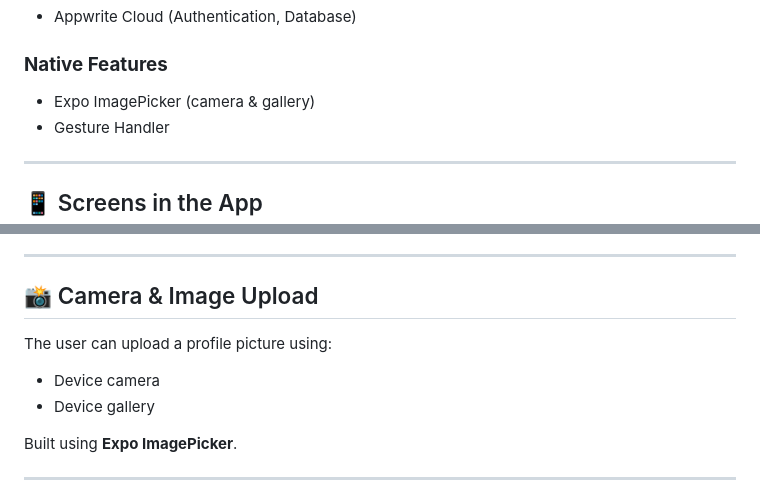
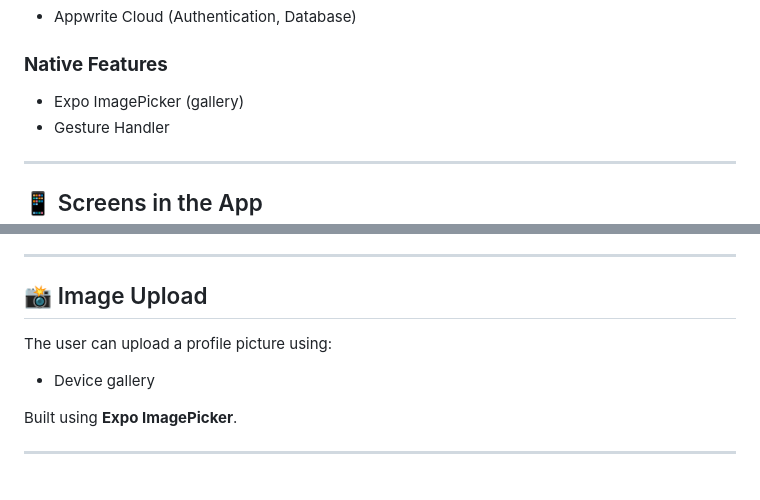
Before and after one commit to vonSchalienR/Advance-Application-Dev---Task-App, a Markdown page: README.md, 2 parts joined by grey strips. GitHub-like rendering.

```diff
--- a/README.md
+++ b/README.md
@@ -57,7 +57,7 @@ These features were submitted to and approved by the instructor before implement
 - Appwrite Cloud (Authentication, Database)
 
 ### **Native Features**
-- Expo ImagePicker (camera & gallery)
+- Expo ImagePicker (gallery)
 - Gesture Handler
 
 ---
@@ -109,10 +109,9 @@ TaskApp supports **light and dark themes**, including:
 
 ---
 
-## 📸 Camera & Image Upload
+## 📸 Image Upload
 The user can upload a profile picture using:
 
-- Device camera
 - Device gallery
 
 Built using **Expo ImagePicker**.
```
